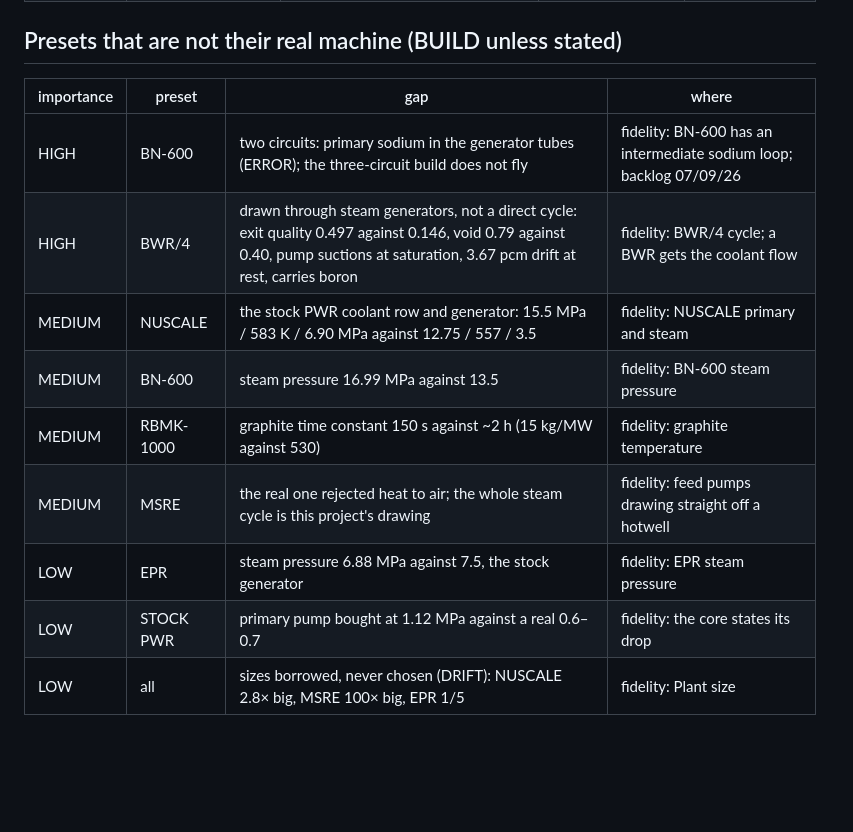
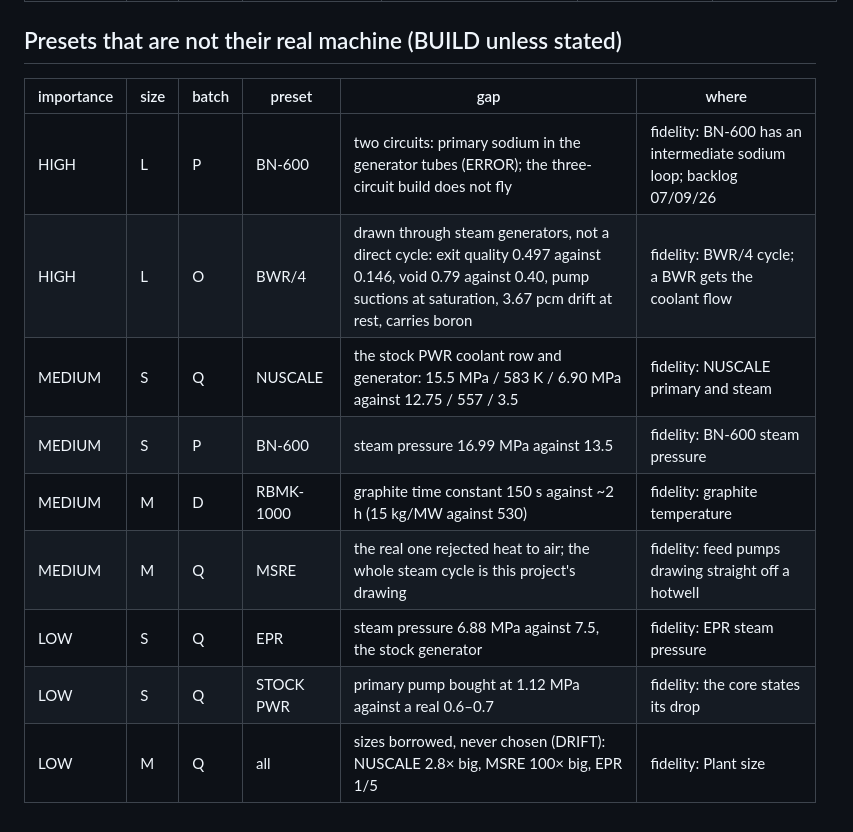
Before and after one commit to sebuju/reactor-crew, a Markdown page: docs/gap.md, the part around one of its changes. Rendered like a GitHub page; blank space fills up the shorter version.

```diff
--- a/docs/gap.md
+++ b/docs/gap.md
@@ -107,14 +145,14 @@ Physics comes before presets, always, so the two are separate tables.
 
 ## Presets that are not their real machine (BUILD unless stated)
 
-| importance | preset | gap | where |
-|---|---|---|---|
-| HIGH | BN-600 | two circuits: primary sodium in the generator tubes (ERROR); the three-circuit build does not fly | fidelity: BN-600 has an intermediate sodium loop; backlog 07/09/26 |
-| HIGH | BWR/4 | drawn through steam generators, not a direct cycle: exit quality 0.497 against 0.146, void 0.79 against 0.40, pump suctions at saturation, 3.67 pcm drift at rest, carries boron | fidelity: BWR/4 cycle; a BWR gets the coolant flow |
-| MEDIUM | NUSCALE | the stock PWR coolant row and generator: 15.5 MPa / 583 K / 6.90 MPa against 12.75 / 557 / 3.5 | fidelity: NUSCALE primary and steam |
-| MEDIUM | BN-600 | steam pressure 16.99 MPa against 13.5 | fidelity: BN-600 steam pressure |
-| MEDIUM | RBMK-1000 | graphite time constant 150 s against ~2 h (15 kg/MW against 530) | fidelity: graphite temperature |
-| MEDIUM | MSRE | the real one rejected heat to air; the whole steam cycle is this project's drawing | fidelity: feed pumps drawing straight off a hotwell |
-| LOW | EPR | steam pressure 6.88 MPa against 7.5, the stock generator | fidelity: EPR steam pressure |
-| LOW | STOCK PWR | primary pump bought at 1.12 MPa against a real 0.6–0.7 | fidelity: the core states its drop |
-| LOW | all | sizes borrowed, never chosen (DRIFT): NUSCALE 2.8× big, MSRE 100× big, EPR 1/5 | fidelity: Plant size |
+| importance | size | batch | preset | gap | where |
+|---|---|---|---|---|---|
+| HIGH | L | P | BN-600 | two circuits: primary sodium in the generator tubes (ERROR); the three-circuit build does not fly | fidelity: BN-600 has an intermediate sodium loop; backlog 07/09/26 |
+| HIGH | L | O | BWR/4 | drawn through steam generators, not a direct cycle: exit quality 0.497 against 0.146, void 0.79 against 0.40, pump suctions at saturation, 3.67 pcm drift at rest, carries boron | fidelity: BWR/4 cycle; a BWR gets the coolant flow |
+| MEDIUM | S | Q | NUSCALE | the stock PWR coolant row and generator: 15.5 MPa / 583 K / 6.90 MPa against 12.75 / 557 / 3.5 | fidelity: NUSCALE primary and steam |
+| MEDIUM | S | P | BN-600 | steam pressure 16.99 MPa against 13.5 | fidelity: BN-600 steam pressure |
+| MEDIUM | M | D | RBMK-1000 | graphite time constant 150 s against ~2 h (15 kg/MW against 530) | fidelity: graphite temperature |
+| MEDIUM | M | Q | MSRE | the real one rejected heat to air; the whole steam cycle is this project's drawing | fidelity: feed pumps drawing straight off a hotwell |
+| LOW | S | Q | EPR | steam pressure 6.88 MPa against 7.5, the stock generator | fidelity: EPR steam pressure |
+| LOW | S | Q | STOCK PWR | primary pump bought at 1.12 MPa against a real 0.6–0.7 | fidelity: the core states its drop |
+| LOW | M | Q | all | sizes borrowed, never chosen (DRIFT): NUSCALE 2.8× big, MSRE 100× big, EPR 1/5 | fidelity: Plant size |
```
Also changed, not shown: other parts of docs/gap.md (+106 -68 lines).
